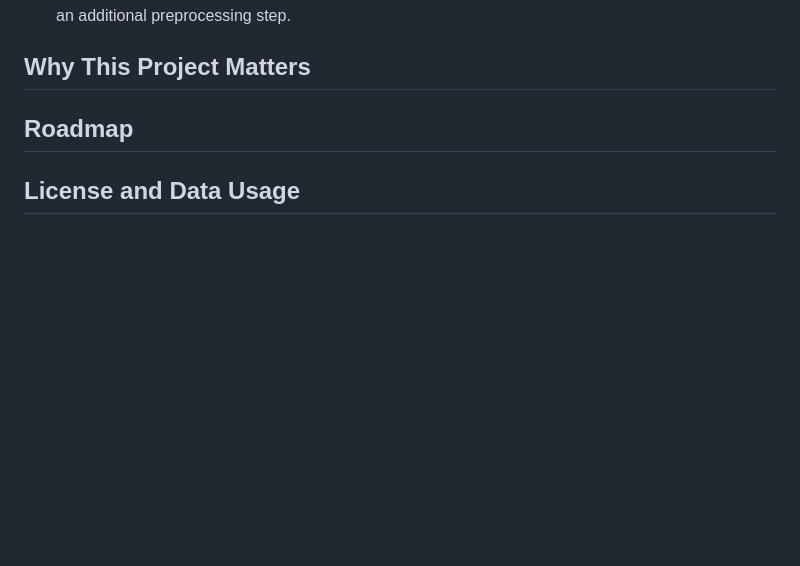
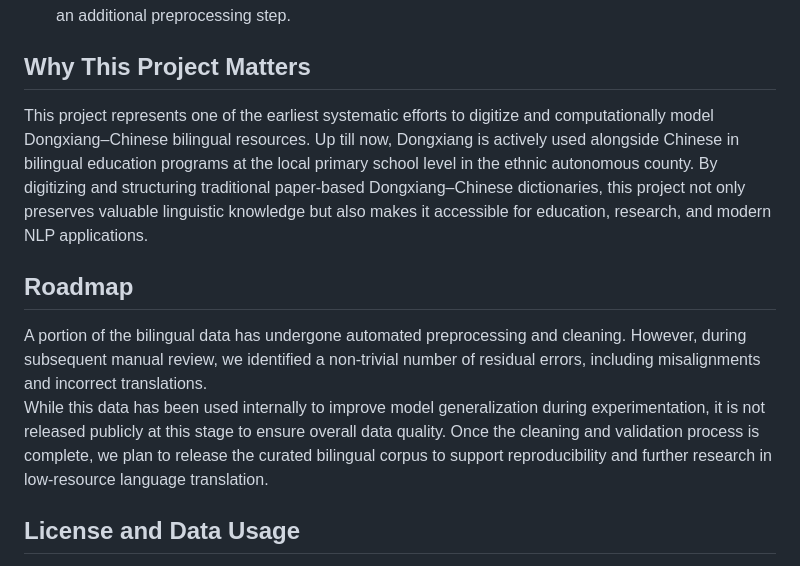
Before and after one commit to dongxiangtranslationproject/dongxiangtranslationproject.github.io, a Markdown page: README.md, the part around the change. Rendered like a GitHub page; blank space fills up the shorter version.

```diff
--- a/README.md
+++ b/README.md
@@ -86,11 +86,12 @@ All relevant training configurations, hyperparameters, and experiment settings a
 
 ## Why This Project Matters
 
-
+This project represents one of the earliest systematic efforts to digitize and computationally model Dongxiang–Chinese bilingual resources. Up till now, Dongxiang is actively used alongside Chinese in bilingual education programs at the local primary school level in the ethnic autonomous county. By digitizing and structuring traditional paper-based Dongxiang–Chinese dictionaries, this project not only preserves valuable linguistic knowledge but also makes it accessible for education, research, and modern NLP applications.
 
 ## Roadmap
 
-
+A portion of the bilingual data has undergone automated preprocessing and cleaning. However, during subsequent manual review, we identified a non-trivial number of residual errors, including misalignments and incorrect translations.
+While this data has been used internally to improve model generalization during experimentation, it is not released publicly at this stage to ensure overall data quality. Once the cleaning and validation process is complete, we plan to release the curated bilingual corpus to support reproducibility and further research in low-resource language translation.
 
 ## License and Data Usage
 
```
